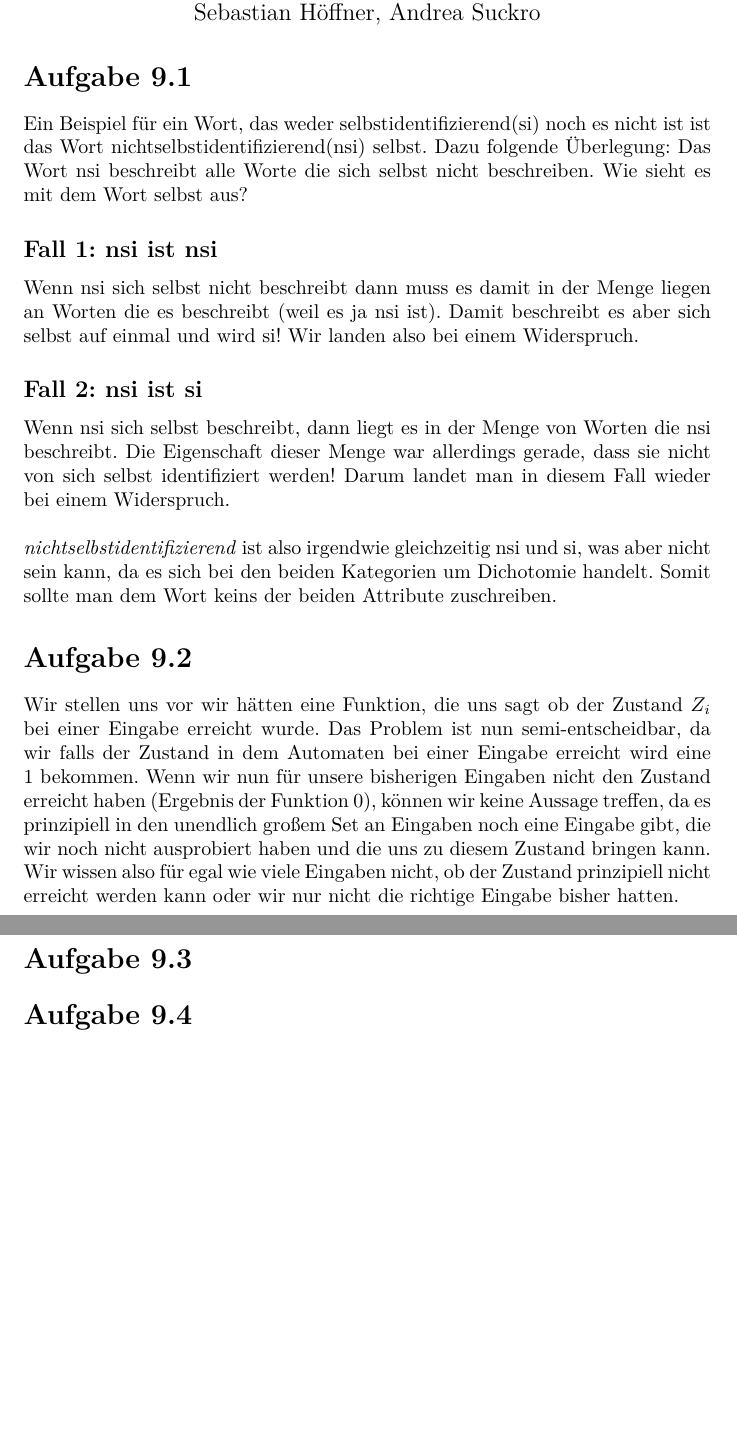
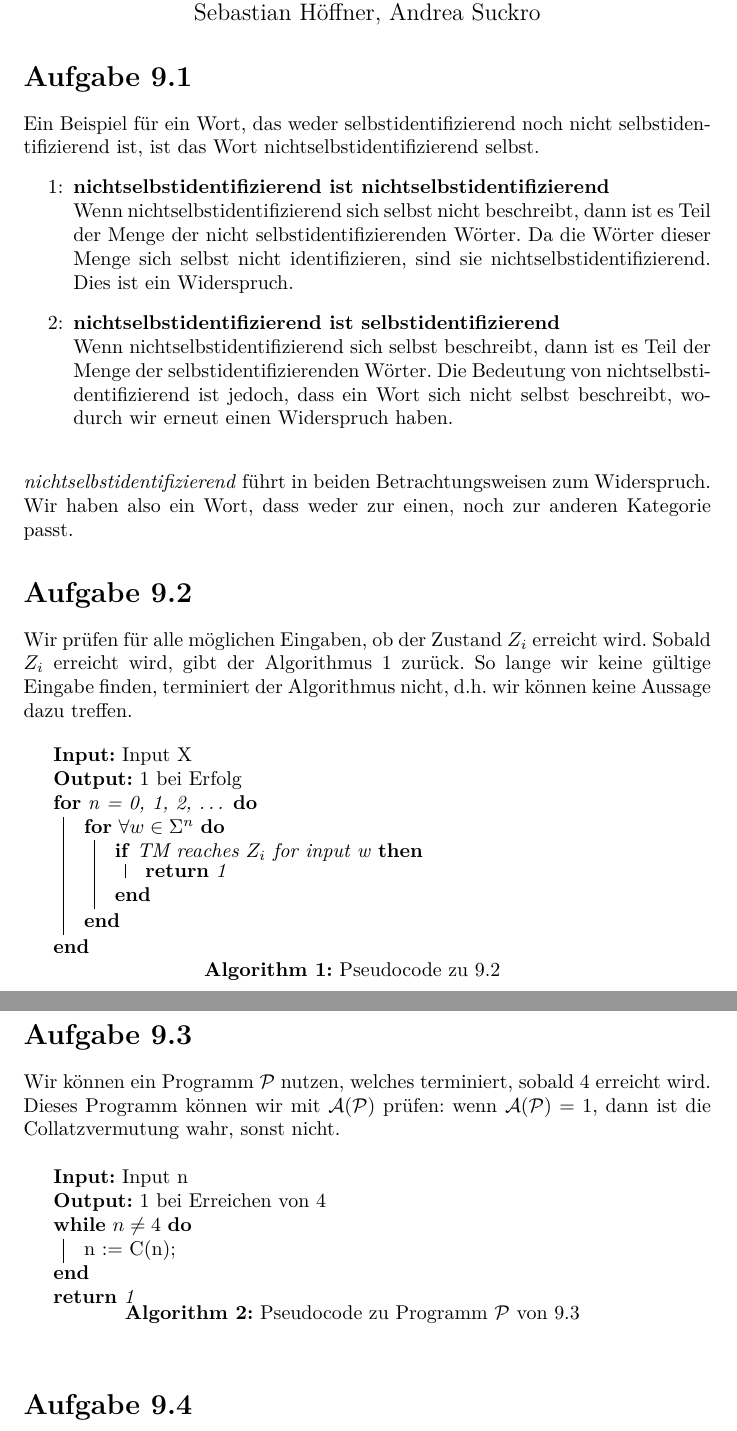
Before and after one commit to shoeffner/DInf2014, a LaTeX document (blatt9/DInf149_shas.tex): two parts of pages 1 and 2 of 2, joined at a grey line, cut so that both start at the same text, the shorter picture padded with empty space. Compiled offline with pdfLaTeX.

Commit message:
"Fachsprache" 9.1; Algorithmus 9.2; 9.3

```diff
--- a/blatt9/DInf149_shas.tex
+++ b/blatt9/DInf149_shas.tex
@@ -1,4 +1,5 @@
 \documentclass{article}
+\usepackage{type1ec}
 \usepackage[T1]{fontenc}
 \usepackage[utf8]{inputenc}
 \usepackage{lmodern}
@@ -6,9 +7,9 @@
 \usepackage{amsmath, amssymb}
 \usepackage{array}
 \usepackage{phonetic} % for reversed D
-\usepackage{wasysym}  % for the notes
 \usepackage{tikz, tikzsymbols}
 \usepackage{xcolor}
+\usepackage{algorithm2e}
 
 
 \usetikzlibrary{arrows,automata,fit}
@@ -24,20 +25,42 @@
 \end{center}
 
 \section*{Aufgabe 9.1}
-Ein Beispiel für ein Wort, das weder selbstidentifizierend(si) noch es nicht ist ist das Wort nichtselbstidentifizierend(nsi) selbst. Dazu folgende Überlegung: Das Wort nsi beschreibt alle Worte die sich selbst nicht beschreiben. Wie sieht es mit dem Wort selbst aus?
-\subsection*{Fall 1: nsi ist nsi}
-Wenn nsi sich selbst nicht beschreibt dann muss es damit in der Menge liegen an Worten die es beschreibt (weil es ja nsi ist). Damit beschreibt es aber sich selbst auf einmal und wird si! Wir landen also bei einem Widerspruch.
-\subsection*{Fall 2: nsi ist si}
-Wenn nsi sich selbst beschreibt, dann liegt es in der Menge von Worten die nsi beschreibt. Die Eigenschaft dieser Menge war allerdings gerade, dass sie nicht von sich selbst identifiziert werden! Darum landet man in diesem Fall wieder bei einem Widerspruch.
+Ein Beispiel für ein Wort, das weder selbstidentifizierend noch nicht selbstidentifizierend ist, ist das Wort nichtselbstidentifizierend selbst.
+\begin{itemize}
+  \item[1:] \textbf{nichtselbstidentifizierend ist nichtselbstidentifizierend} \\
+    Wenn nichtselbstidentifizierend sich selbst nicht beschreibt, dann ist es Teil der Menge der nicht selbstidentifizierenden Wörter. Da die Wörter dieser Menge sich selbst nicht identifizieren, sind sie nichtselbstidentifizierend. Dies ist ein Widerspruch.
+  \item[2:] \textbf{nichtselbstidentifizierend ist selbstidentifizierend} \\
+    Wenn nichtselbstidentifizierend sich selbst beschreibt, dann ist es Teil der Menge der selbstidentifizierenden Wörter. Die Bedeutung von nichtselbstidentifizierend ist jedoch, dass ein Wort sich nicht selbst beschreibt, wodurch wir erneut einen Widerspruch haben.
+\end{itemize}
 
 \bigskip
-\textit{nichtselbstidentifizierend} ist also irgendwie gleichzeitig nsi und si, was aber nicht sein kann, da es sich bei den beiden Kategorien um Dichotomie handelt. Somit sollte man dem Wort keins der beiden Attribute zuschreiben.
+\textit{nichtselbstidentifizierend} führt in beiden Betrachtungsweisen zum Widerspruch. Wir haben also ein Wort, dass weder zur einen, noch zur anderen Kategorie passt.
 
 \section*{Aufgabe 9.2}
-Wir stellen uns vor wir hätten eine Funktion, die uns sagt ob der Zustand $Z_i$ bei einer Eingabe erreicht wurde. Das Problem ist nun semi-entscheidbar, da wir falls der Zustand in dem Automaten bei einer Eingabe erreicht wird eine 1 bekommen. Wenn wir nun für unsere bisherigen Eingaben nicht den Zustand erreicht haben (Ergebnis der Funktion 0), können wir keine Aussage treffen, da es prinzipiell in den unendlich großem Set an Eingaben noch eine Eingabe gibt, die wir noch nicht ausprobiert haben und die uns zu diesem Zustand bringen kann. Wir wissen also für egal wie viele Eingaben nicht, ob der Zustand prinzipiell nicht erreicht werden kann oder wir nur nicht die richtige Eingabe bisher hatten.
+Wir prüfen für alle möglichen Eingaben, ob der Zustand $Z_i$ erreicht wird. Sobald $Z_i$ erreicht wird, gibt der Algorithmus 1 zurück. So lange wir keine gültige Eingabe finden, terminiert der Algorithmus nicht, d.h. wir können keine Aussage dazu treffen.
 
+\begin{algorithm}[ht]
+  \KwIn{Input X}
+  \KwOut{1 bei Erfolg}
+  \For{n = 0, 1, 2, \dots}{
+    \For{$\forall w \in \Sigma^n$} {
+      \If{TM reaches $Z_i$ for input w}{\Return{1}}
+    }
+  }
+  \caption{Pseudocode zu 9.2}
+\end{algorithm}
 
 \section*{Aufgabe 9.3}
+Wir können ein Programm $\mathcal{P}$ nutzen, welches terminiert, sobald 4 erreicht wird. Dieses Programm können wir mit $\mathcal{A}(\mathcal{P})$ prüfen: wenn $\mathcal{A}(\mathcal{P}) = 1$, dann ist die Collatzvermutung wahr, sonst nicht.
+\begin{algorithm}[ht]
+  \KwIn{Input n}
+  \KwOut{1 bei Erreichen von 4}
+  \While{$n \neq 4$}{
+    n := C(n)\;
+  }
+  \Return{1}
+  \caption{Pseudocode zu Programm $\mathcal{P}$ von 9.3}
+\end{algorithm}
 
 \section*{Aufgabe 9.4}
 
```
